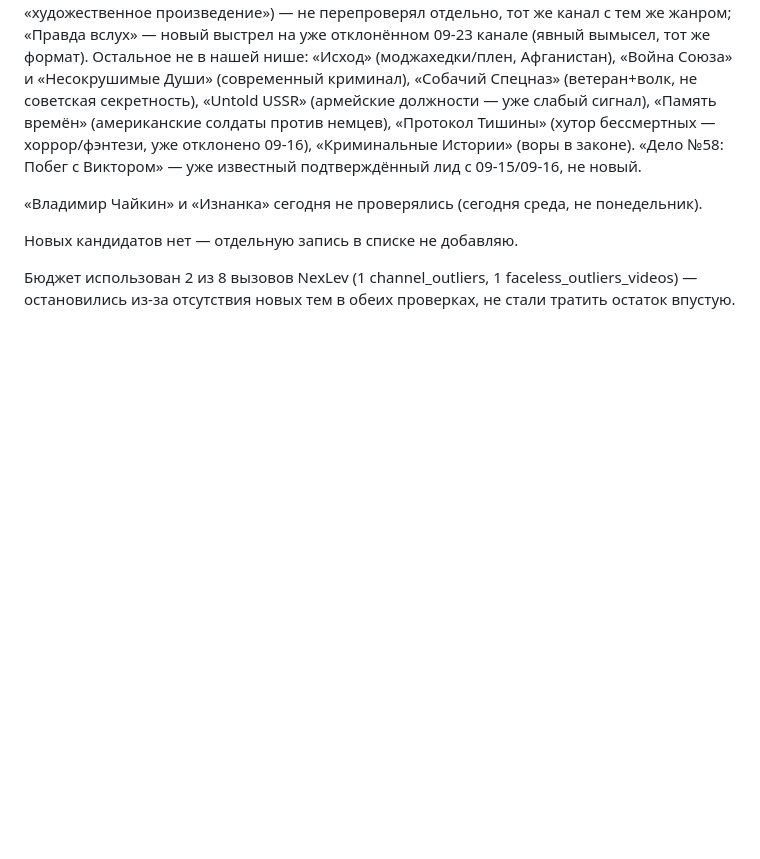
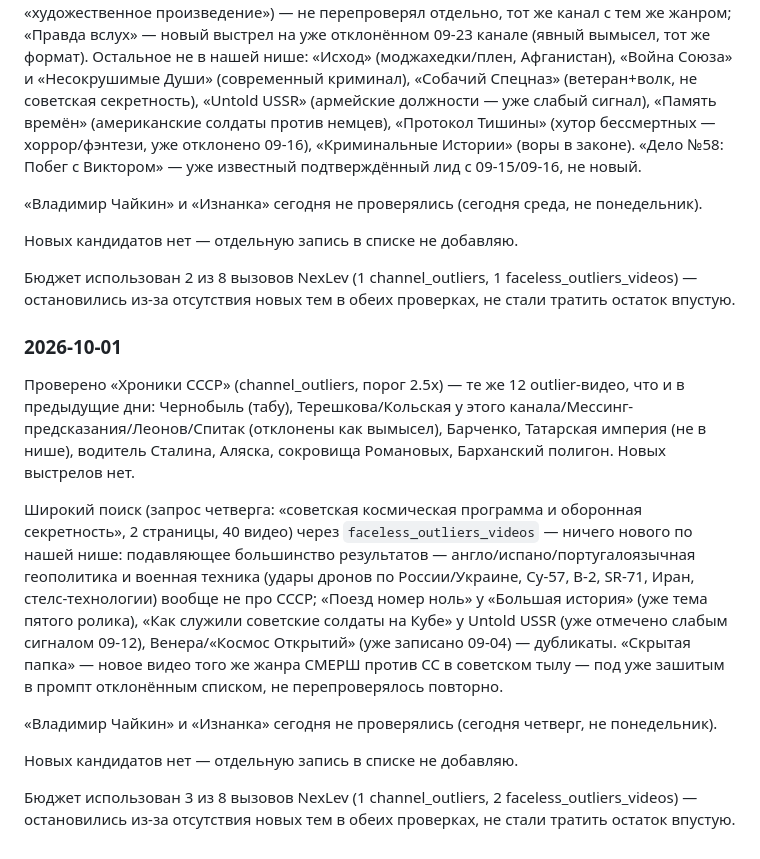
Before and after one commit to nestas1985/vibe-coding, a Markdown page: youtube/plan.md, the part around the change. Rendered like a GitHub page; blank space fills up the shorter version.

Commit message:
Автопроверка NexLev 2026-10-01: новых кандидатов нет
Проверены «Хроники СССР» (без новых выстрелов) и широкий поиск по
четверговой теме (космос/оборонная секретность СССР) — всё либо
дубликаты уже известных тем, либо не в нашей нише (зарубежная военная
геополитика). Бюджет: 3 из 8 вызовов NexLev.

```diff
--- a/youtube/plan.md
+++ b/youtube/plan.md
@@ -638,3 +638,15 @@ Ratio-охота уперлась в потолок: почти все темы
 Новых кандидатов нет — отдельную запись в списке не добавляю.
 
 Бюджет использован 2 из 8 вызовов NexLev (1 channel_outliers, 1 faceless_outliers_videos) — остановились из-за отсутствия новых тем в обеих проверках, не стали тратить остаток впустую.
+
+### 2026-10-01
+
+Проверено «Хроники СССР» (channel_outliers, порог 2.5x) — те же 12 outlier-видео, что и в предыдущие дни: Чернобыль (табу), Терешкова/Кольская у этого канала/Мессинг-предсказания/Леонов/Спитак (отклонены как вымысел), Барченко, Татарская империя (не в нише), водитель Сталина, Аляска, сокровища Романовых, Барханский полигон. Новых выстрелов нет.
+
+Широкий поиск (запрос четверга: «советская космическая программа и оборонная секретность», 2 страницы, 40 видео) через `faceless_outliers_videos` — ничего нового по нашей нише: подавляющее большинство результатов — англо/испано/португалоязычная геополитика и военная техника (удары дронов по России/Украине, Су-57, B-2, SR-71, Иран, стелс-технологии) вообще не про СССР; «Поезд номер ноль» у «Большая история» (уже тема пятого ролика), «Как служили советские солдаты на Кубе» у Untold USSR (уже отмечено слабым сигналом 09-12), Венера/«Космос Открытий» (уже записано 09-04) — дубликаты. «Скрытая папка» — новое видео того же жанра СМЕРШ против СС в советском тылу — под уже зашитым в промпт отклонённым списком, не перепроверялось повторно.
+
+«Владимир Чайкин» и «Изнанка» сегодня не проверялись (сегодня четверг, не понедельник).
+
+Новых кандидатов нет — отдельную запись в списке не добавляю.
+
+Бюджет использован 3 из 8 вызовов NexLev (1 channel_outliers, 2 faceless_outliers_videos) — остановились из-за отсутствия новых тем в обеих проверках, не стали тратить остаток впустую.
```
